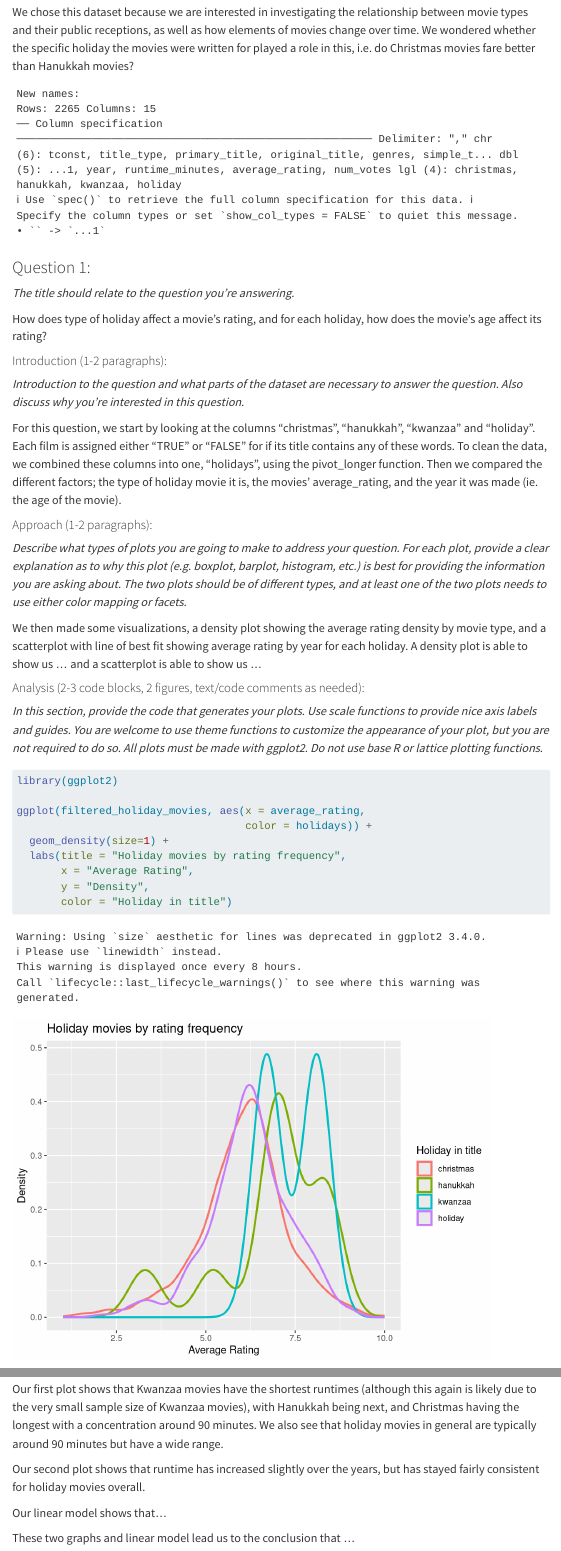
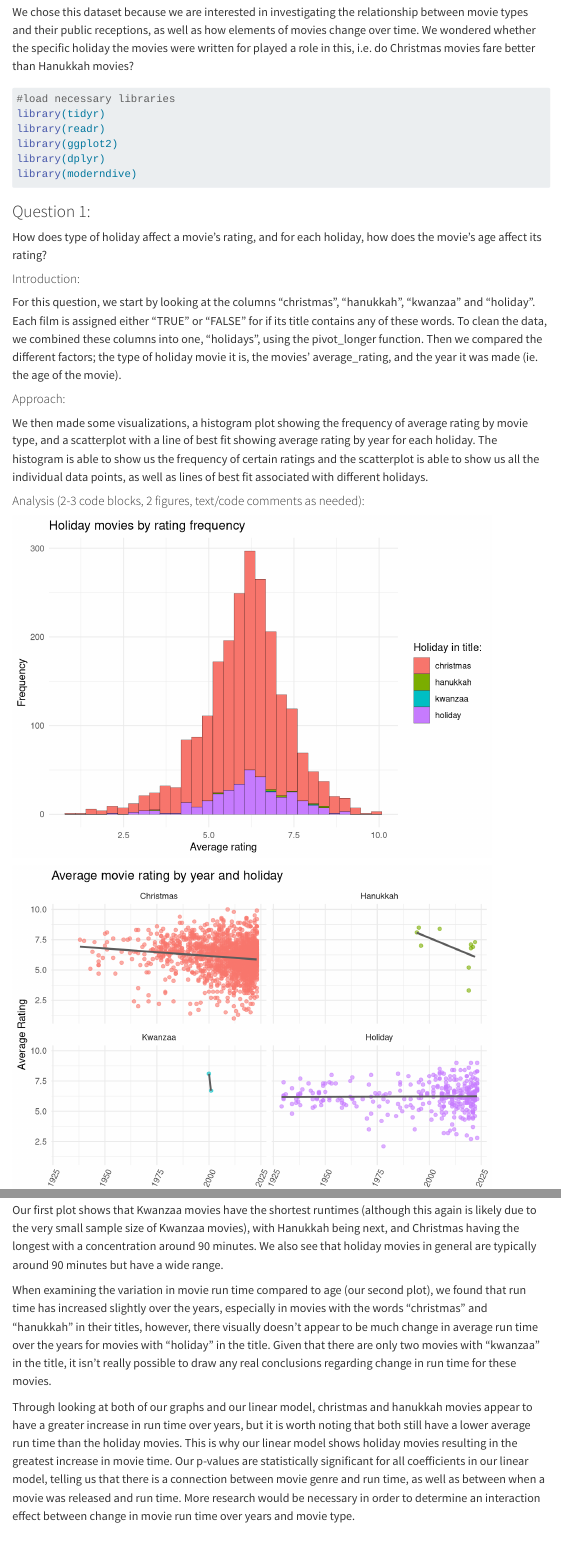
Before and after one commit to math241s24/project01-team-holiday, a Quarto document (index.qmd): the page in a window 1100 px wide, from 450 px down, and a second part further down, joined at a grey line. Rendered offline with R 4.5, knitr and Pandoc in place of Quarto, with nearby package versions; some code elsewhere in the file could not run offline; menus at the side of the page are left out; long lines of code are wrapped.

Commit message:
Edited code, proofreading
altered question 1 density graph

````diff
--- a/index.qmd
+++ b/index.qmd
@@ -16,7 +16,18 @@ The dataset we chose is the holiday movies dataset from the TidyTuesday reposito
 
 We chose this dataset because we are interested in investigating the relationship between movie types and their public receptions, as well as how elements of movies change over time. We wondered whether the specific holiday the movies were written for played a role in this, i.e. do Christmas movies fare better than Hanukkah movies?
 
-```{r, echo = FALSE}
+```{r setup, include = FALSE}
+#document setup
+knitr::opts_chunk$set(echo = TRUE, warning = FALSE, message = FALSE)
+```
+
+```{r}
+#load necessary libraries
 library(tidyr)
 library(readr)
 library(ggplot2)
+library(dplyr)
+library(moderndive)
+```
+
+```{r, echo = FALSE}
@@ -36,37 +54,32 @@ filtered_holiday_movies$holidays <- factor(filtered_holiday_movies$holidays, lev
 
 ### Question 1:
 
-*The title should relate to the question you’re answering.*
-
 How does type of holiday affect a movie's rating, and for each holiday, how does the movie's age affect its rating?
 
-#### Introduction (1-2 paragraphs):
-
-*Introduction to the question and what parts of the dataset are necessary to answer the question. Also discuss why you’re interested in this question.*
+#### Introduction:
 
 For this question, we start by looking at the columns "christmas", "hanukkah", "kwanzaa" and "holiday". Each film is assigned either "TRUE" or "FALSE" for if its title contains any of these words. To clean the data, we combined these columns into one, "holidays", using the pivot_longer function. Then we compared the different factors; the type of holiday movie it is, the movies' average_rating, and the year it was made (ie. the age of the movie).
 
-#### Approach (1-2 paragraphs):
+#### Approach:
 
-*Describe what types of plots you are going to make to address your question. For each plot, provide a clear explanation as to why this plot (e.g. boxplot, barplot, histogram, etc.) is best for providing the information you are asking about. The two plots should be of different types, and at least one of the two plots needs to use either color mapping or facets.*
-
-We then made some visualizations, a density plot showing the average rating density by movie type, and a scatterplot with line of best fit showing average rating by year for each holiday. A density plot is able to show us ... and a scatterplot is able to show us ...
+We then made some visualizations, a histogram plot showing the frequency of average rating by movie type, and a scatterplot with a line of best fit showing average rating by year for each holiday. The histogram is able to show us the frequency of certain ratings and the scatterplot is able to show us all the individual data points, as well as lines of best fit associated with different holidays.
 
 #### Analysis (2-3 code blocks, 2 figures, text/code comments as needed):
 
-*In this section, provide the code that generates your plots. Use scale functions to provide nice axis labels and guides. You are welcome to use theme functions to customize the appearance of your plot, but you are not required to do so. All plots must be made with ggplot2. Do not use base R or lattice plotting functions.*
+```{r, echo = FALSE}
+#visualizes the frequency of ratings by different holiday movies
+ggplot(filtered_holiday_movies, aes(x = average_rating,
+                                    fill = holidays)) +
+  geom_histogram(linewidth = .1, color = "black") +
+  labs(title = "Holiday movies by rating frequency",
+       x = "Average rating",
+       y = "Frequency",
+       fill = "Holiday in title:") +
+  theme_minimal()
+```
 
-```{r}
-library(ggplot2)
-
-ggplot(filtered_holiday_movies, aes(x = average_rating,
-                                    color = holidays)) +
-  geom_density(size=1) +
-  labs(title = "Holiday movies by rating frequency",
-       x = "Average Rating",
-       y = "Density",
-       color = "Holiday in title")
-
+```{r, echo = FALSE}
+#visualizes the change in ratings over years, faceted by holiday
 ggplot(filtered_holiday_movies, aes(x = year,
                                     y = average_rating,
                                     color = holidays)) +
@@ -74,4 +87,10 @@ ggplot(filtered_holiday_movies, aes(x = year,
   geom_smooth(method="lm",
               se = FALSE,
               color = "gray36") +
-  facet_wrap(~ holidays) +
+  facet_wrap(~ holidays, labeller = labeller(holidays = c("christmas" = "Christmas",
+                                                          "hanukkah" = "Hanukkah",
+                                                          "kwanzaa" = "Kwanzaa",
+                                                          "holiday" = "Holiday"))) +
+  labs(title = "Average movie rating by year and holiday",
+       x = "Year",
+       y = "Average Rating"
@@ -81,10 +101,7 @@ ggplot(filtered_holiday_movies, aes(x = year,
-       x = "Year",
-       y = "Average Rating",
-       color = "Holiday in title")
-
+                                   vjust = 0.6))
 ```
 
-#### Discussion (1-3 paragraphs):
+#### Discussion:
 
 In the Discussion section, interpret the results of your analysis. Identify any trends revealed (or not revealed) by the plots. Speculate about why the data looks the way it does.
 
@@ -112,7 +129,8 @@ For our second question we made a violin plot showing runtime by holiday, and a
 
 #### Analysis:
 
-```{r}
+```{r, echo = FALSE}
+#visualizes the density of runtimes based on holiday
 library(dplyr)
 Christmas <- filtered_holiday_movies %>%
   filter(holidays == "christmas") %>%
@@ -158,8 +185,6 @@ get_regression_table(holidays_lm)
 
 Our first plot shows that Kwanzaa movies have the shortest runtimes (although this again is likely due to the very small sample size of Kwanzaa movies), with Hanukkah being next, and Christmas having the longest with a concentration around 90 minutes. We also see that holiday movies in general are typically around 90 minutes but have a wide range.
 
-Our second plot shows that runtime has increased slightly over the years, but has stayed fairly consistent for holiday movies overall.
+When examining the variation in movie run time compared to age (our second plot), we found that run time has increased slightly over the years, especially in movies with the words "christmas" and "hanukkah" in their titles, however, there visually doesn't appear to be much change in average run time over the years for movies with "holiday" in the title. Given that there are only two movies with "kwanzaa" in the title, it isn't really possible to draw any real conclusions regarding change in run time for these movies.
 
-Our linear model shows that...
-
-These two graphs and linear model lead us to the conclusion that ...
+Through looking at both of our graphs and our linear model, christmas and hanukkah movies appear to have a greater increase in run time over years, but it is worth noting that both still have a lower average run time than the holiday movies. This is why our linear model shows holiday movies resulting in the greatest increase in movie time. Our p-values are statistically significant for all coefficients in our linear model, telling us that there is a connection between movie genre and run time, as well as between when a movie was released and run time. More research would be necessary in order to determine an interaction effect between change in movie run time over years and movie type.
````
Also changed, not shown: index.qmd (37 more changed lines), 14 other files.
